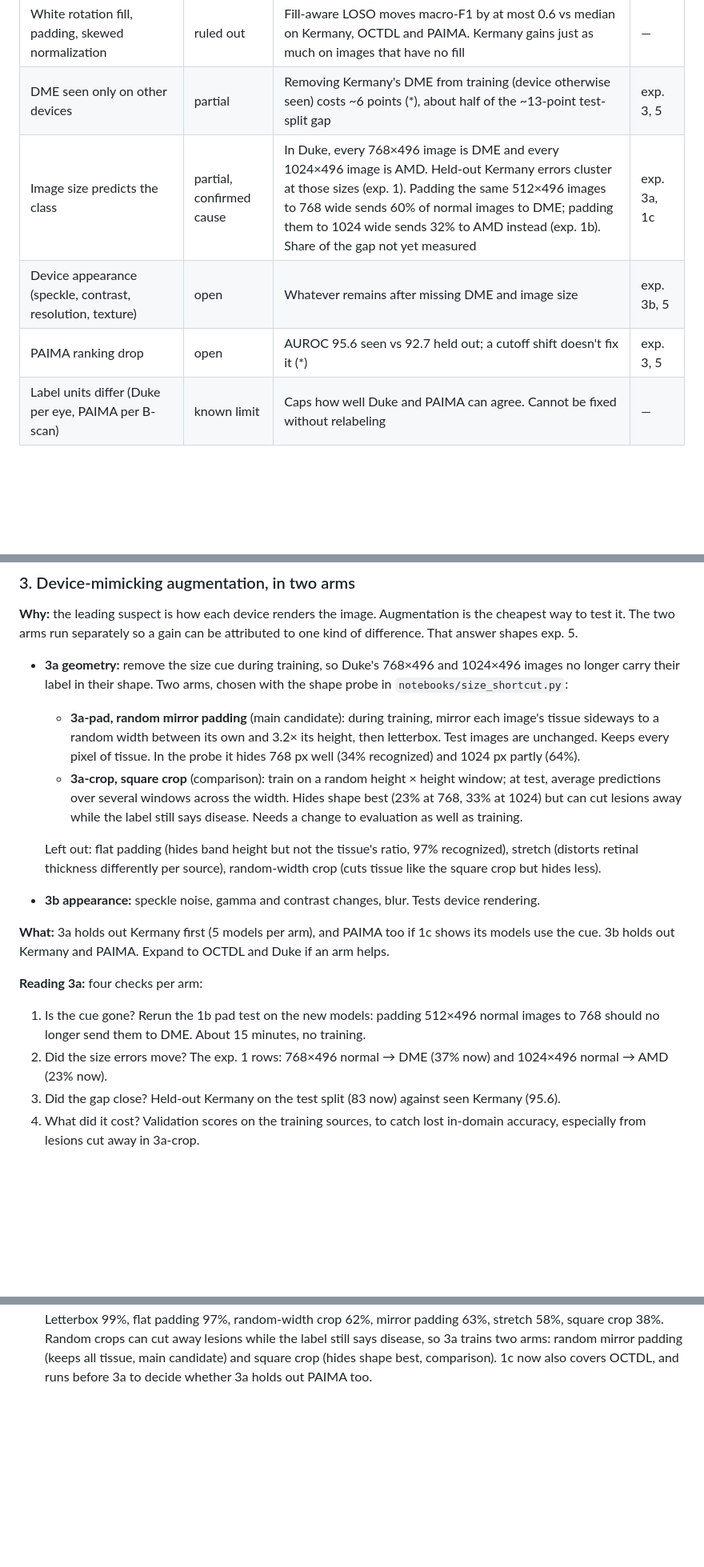
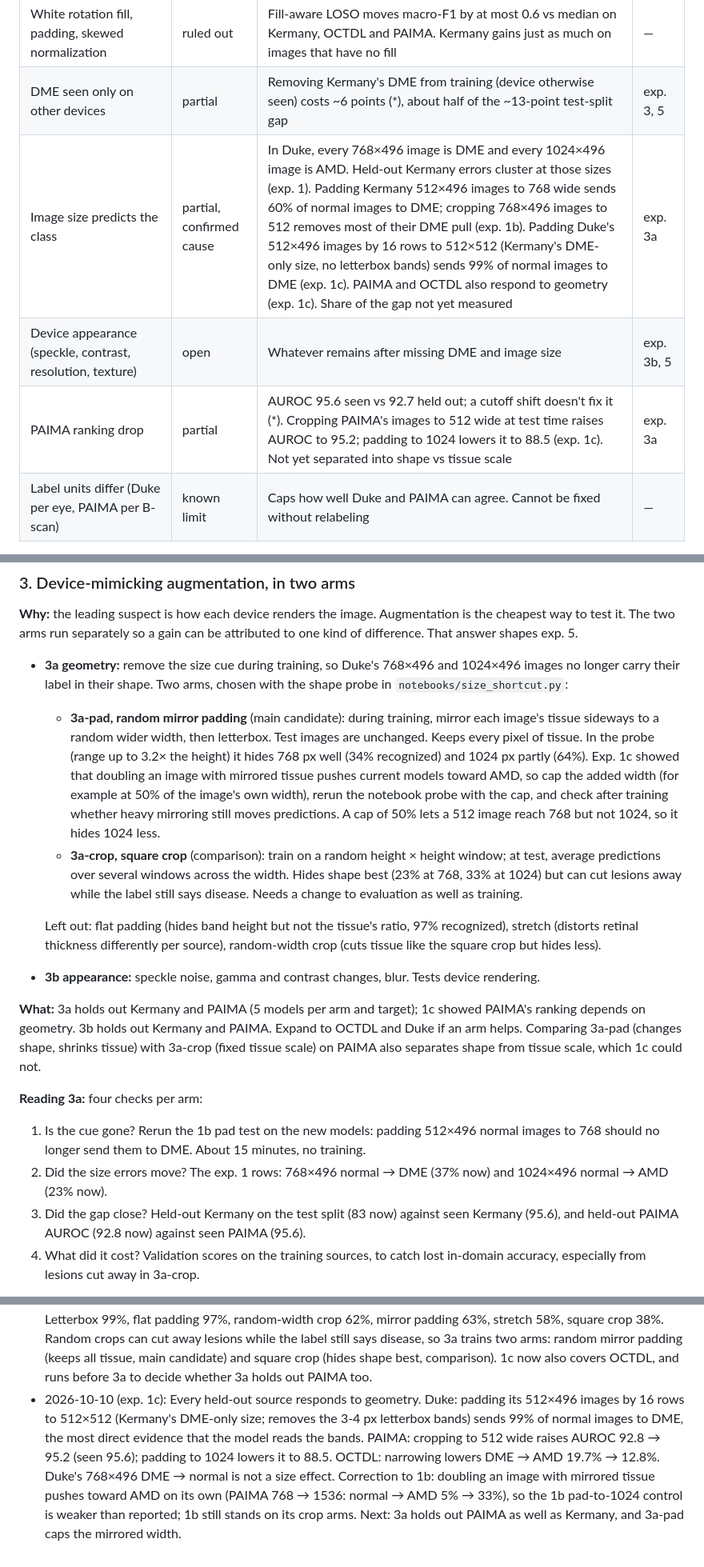
Before and after one commit to lemasc/oct-classify, a Markdown page: docs/cross-device-plan.md, 3 parts joined by grey strips. Shown at 80% size. Rendered like a GitHub page; blank space fills up the shorter version.

Commit message:
docs: record exp 1c and hold out paima in 3a with capped mirror padding
Co-Authored-By: Claude Opus 5.5 <noreply@anthropic.com>
Claude-Session: https://claude.ai/code/session_01RFKoaGmNSjNYMouPsTtmw2

```diff
--- a/docs/cross-device-plan.md
+++ b/docs/cross-device-plan.md
@@ -41,9 +41,9 @@ with the current data).
 | Less training data for the held-out device | ruled out | Seen Kermany with DME cut to 122 patients still scores 97.1 (*) | — |
 | White rotation fill, padding, skewed normalization | ruled out | Fill-aware LOSO moves macro-F1 by at most 0.6 vs median on Kermany, OCTDL and PAIMA. Kermany gains just as much on images that have no fill | — |
 | DME seen only on other devices | partial | Removing Kermany's DME from training (device otherwise seen) costs ~6 points (*), about half of the ~13-point test-split gap | exp. 3, 5 |
-| Image size predicts the class | partial, confirmed cause | In Duke, every 768×496 image is DME and every 1024×496 image is AMD. Held-out Kermany errors cluster at those sizes (exp. 1). Padding the same 512×496 images to 768 wide sends 60% of normal images to DME; padding them to 1024 wide sends 32% to AMD instead (exp. 1b). Share of the gap not yet measured | exp. 3a, 1c |
+| Image size predicts the class | partial, confirmed cause | In Duke, every 768×496 image is DME and every 1024×496 image is AMD. Held-out Kermany errors cluster at those sizes (exp. 1). Padding Kermany 512×496 images to 768 wide sends 60% of normal images to DME; cropping 768×496 images to 512 removes most of their DME pull (exp. 1b). Padding Duke's 512×496 images by 16 rows to 512×512 (Kermany's DME-only size, no letterbox bands) sends 99% of normal images to DME (exp. 1c). PAIMA and OCTDL also respond to geometry (exp. 1c). Share of the gap not yet measured | exp. 3a |
 | Device appearance (speckle, contrast, resolution, texture) | open | Whatever remains after missing DME and image size | exp. 3b, 5 |
-| PAIMA ranking drop | open | AUROC 95.6 seen vs 92.7 held out; a cutoff shift doesn't fix it (*) | exp. 3, 5 |
+| PAIMA ranking drop | partial | AUROC 95.6 seen vs 92.7 held out; a cutoff shift doesn't fix it (*). Cropping PAIMA's images to 512 wide at test time raises AUROC to 95.2; padding to 1024 lowers it to 88.5 (exp. 1c). Not yet separated into shape vs tissue scale | exp. 3a |
 | Label units differ (Duke per eye, PAIMA per B-scan) | known limit | Caps how well Duke and PAIMA can agree. Cannot be fixed without relabeling | — |
 
 (*) From experiments on the `docs/cross-device-plan` branch: binary rescoring, AdaBN, logit bias, Kermany DME cut
@@ -177,8 +177,11 @@ The two arms run separately so a gain can be attributed to one kind of differenc
 - **3a geometry:** remove the size cue during training, so Duke's 768×496 and 1024×496 images no longer carry
   their label in their shape. Two arms, chosen with the shape probe in `notebooks/size_shortcut.py`:
   - **3a-pad, random mirror padding** (main candidate): during training, mirror each image's tissue sideways to a
-    random width between its own and 3.2× its height, then letterbox. Test images are unchanged. Keeps every pixel
-    of tissue. In the probe it hides 768 px well (34% recognized) and 1024 px partly (64%).
+    random wider width, then letterbox. Test images are unchanged. Keeps every pixel of tissue. In the probe (range
+    up to 3.2× the height) it hides 768 px well (34% recognized) and 1024 px partly (64%). Exp. 1c showed that
+    doubling an image with mirrored tissue pushes current models toward AMD, so cap the added width (for example at
+    50% of the image's own width), rerun the notebook probe with the cap, and check after training whether heavy
+    mirroring still moves predictions. A cap of 50% lets a 512 image reach 768 but not 1024, so it hides 1024 less.
   - **3a-crop, square crop** (comparison): train on a random height × height window; at test, average predictions
     over several windows across the width. Hides shape best (23% at 768, 33% at 1024) but can cut lesions away while
     the label still says disease. Needs a change to evaluation as well as training.
@@ -187,15 +190,17 @@ The two arms run separately so a gain can be attributed to one kind of differenc
   thickness differently per source), random-width crop (cuts tissue like the square crop but hides less).
 - **3b appearance:** speckle noise, gamma and contrast changes, blur. Tests device rendering.
 
-**What:** 3a holds out Kermany first (5 models per arm), and PAIMA too if 1c shows its models use the cue. 3b holds
-out Kermany and PAIMA. Expand to OCTDL and Duke if an arm helps.
+**What:** 3a holds out Kermany and PAIMA (5 models per arm and target); 1c showed PAIMA's ranking depends on
+geometry. 3b holds out Kermany and PAIMA. Expand to OCTDL and Duke if an arm helps. Comparing 3a-pad (changes shape,
+shrinks tissue) with 3a-crop (fixed tissue scale) on PAIMA also separates shape from tissue scale, which 1c could not.
 
 **Reading 3a:** four checks per arm:
 
 1. Is the cue gone? Rerun the 1b pad test on the new models: padding 512×496 normal images to 768 should no longer
    send them to DME. About 15 minutes, no training.
 2. Did the size errors move? The exp. 1 rows: 768×496 normal → DME (37% now) and 1024×496 normal → AMD (23% now).
-3. Did the gap close? Held-out Kermany on the test split (83 now) against seen Kermany (95.6).
+3. Did the gap close? Held-out Kermany on the test split (83 now) against seen Kermany (95.6), and held-out PAIMA
+   AUROC (92.8 now) against seen PAIMA (95.6).
 4. What did it cost? Validation scores on the training sources, to catch lost in-domain accuracy, especially from
    lesions cut away in 3a-crop.
 
@@ -272,3 +277,10 @@ Optional. Useful only for the write-up, not for finding the cause.
   away lesions while the label still says disease, so 3a trains two arms: random mirror padding (keeps all tissue,
   main candidate) and square crop (hides shape best, comparison). 1c now also covers OCTDL, and runs before 3a to
   decide whether 3a holds out PAIMA too.
+- 2026-10-10 (exp. 1c): Every held-out source responds to geometry. Duke: padding its 512×496 images by 16 rows to
+  512×512 (Kermany's DME-only size; removes the 3-4 px letterbox bands) sends 99% of normal images to DME, the most
+  direct evidence that the model reads the bands. PAIMA: cropping to 512 wide raises AUROC 92.8 → 95.2 (seen 95.6);
+  padding to 1024 lowers it to 88.5. OCTDL: narrowing lowers DME → AMD 19.7% → 12.8%. Duke's 768×496 DME → normal is
+  not a size effect. Correction to 1b: doubling an image with mirrored tissue pushes toward AMD on its own (PAIMA
+  768 → 1536: normal → AMD 5% → 33%), so the 1b pad-to-1024 control is weaker than reported; 1b still stands on its
+  crop arms. Next: 3a holds out PAIMA as well as Kermany, and 3a-pad caps the mirrored width.
```
Also changed, not shown: other parts of docs/cross-device-plan.md (+2 -2 lines).
